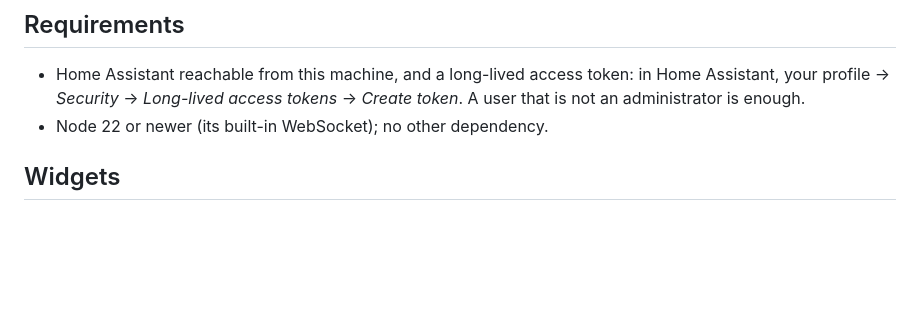
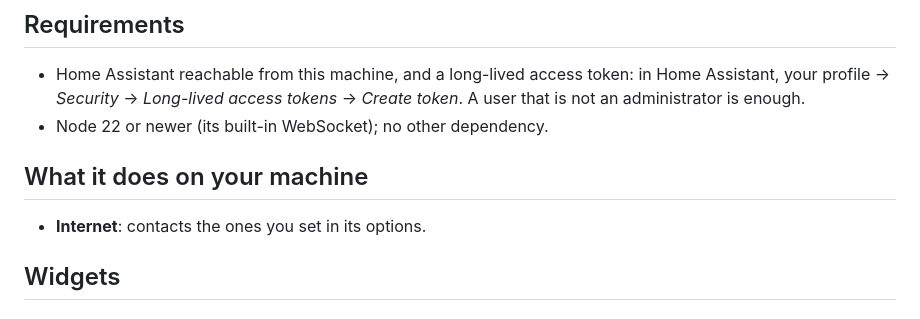
Before and after one commit to kiosko-lcd/kiosko-plugin-homeassistant, a Markdown page: README.md, the part around the change. GitHub-like rendering; blank space fills up the shorter version.

```diff
--- a/README.md
+++ b/README.md
@@ -20,6 +20,10 @@ npm install --prefix ~/.config/kiosko/plugins kiosko-plugin-homeassistant
 
 - Home Assistant reachable from this machine, and a long-lived access token: in Home Assistant, your profile → *Security* → *Long-lived access tokens* → *Create token*. A user that is not an administrator is enough.
 - Node 22 or newer (its built-in WebSocket); no other dependency.
+
+## What it does on your machine
+
+- **Internet**: contacts the ones you set in its options.
 
 ## Widgets
 
```
Also changed, not shown: docs/entity.png, 5 other files.
